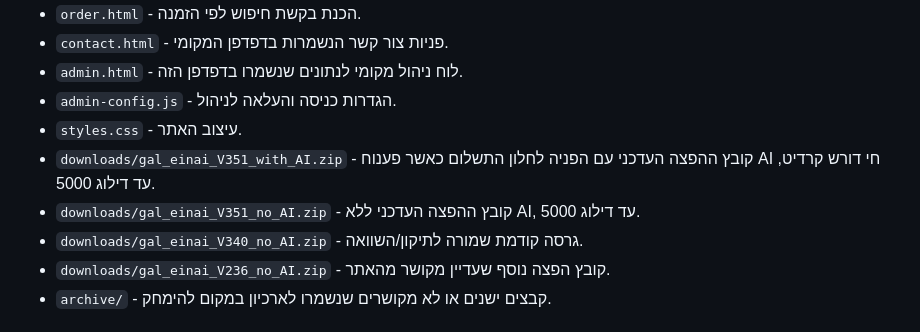
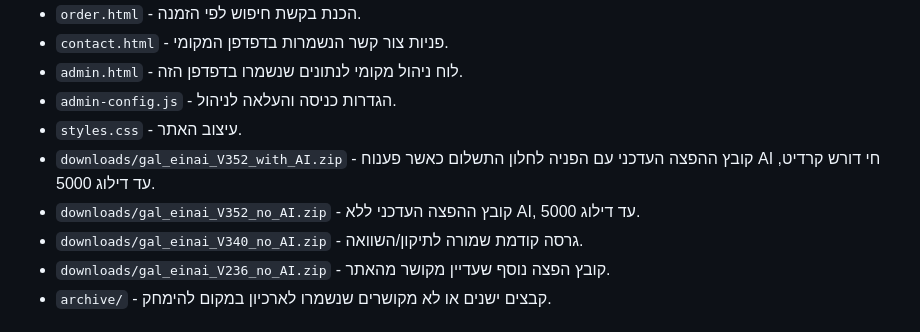
Before and after one commit to neriyado20-lab/neriyado20-lab.github.io, a Markdown page: README.md, the part around the change. Rendered like a GitHub page.

```diff
--- a/README.md
+++ b/README.md
@@ -13,8 +13,8 @@
 - `admin.html` - לוח ניהול מקומי לנתונים שנשמרו בדפדפן הזה.
 - `admin-config.js` - הגדרות כניסה והעלאה לניהול.
 - `styles.css` - עיצוב האתר.
-- `downloads/gal_einai_V351_with_AI.zip` - קובץ ההפצה העדכני עם הפניה לחלון התשלום כאשר פענוח AI חי דורש קרדיט, עד דילוג 5000.
-- `downloads/gal_einai_V351_no_AI.zip` - קובץ ההפצה העדכני ללא AI, עד דילוג 5000.
+- `downloads/gal_einai_V352_with_AI.zip` - קובץ ההפצה העדכני עם הפניה לחלון התשלום כאשר פענוח AI חי דורש קרדיט, עד דילוג 5000.
+- `downloads/gal_einai_V352_no_AI.zip` - קובץ ההפצה העדכני ללא AI, עד דילוג 5000.
 - `downloads/gal_einai_V340_no_AI.zip` - גרסה קודמת שמורה לתיקון/השוואה.
 - `downloads/gal_einai_V236_no_AI.zip` - קובץ הפצה נוסף שעדיין מקושר מהאתר.
 - `archive/` - קבצים ישנים או לא מקושרים שנשמרו לארכיון במקום להימחק.
```
